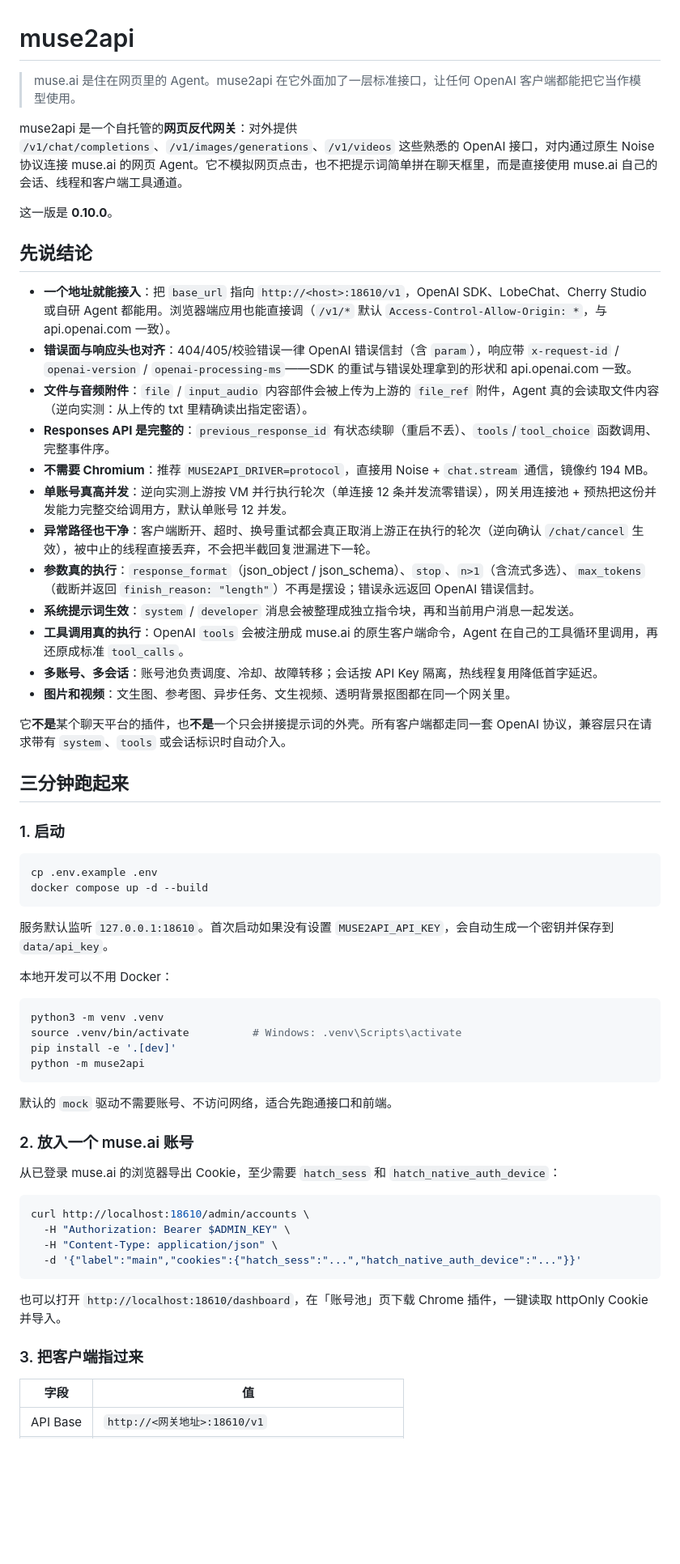
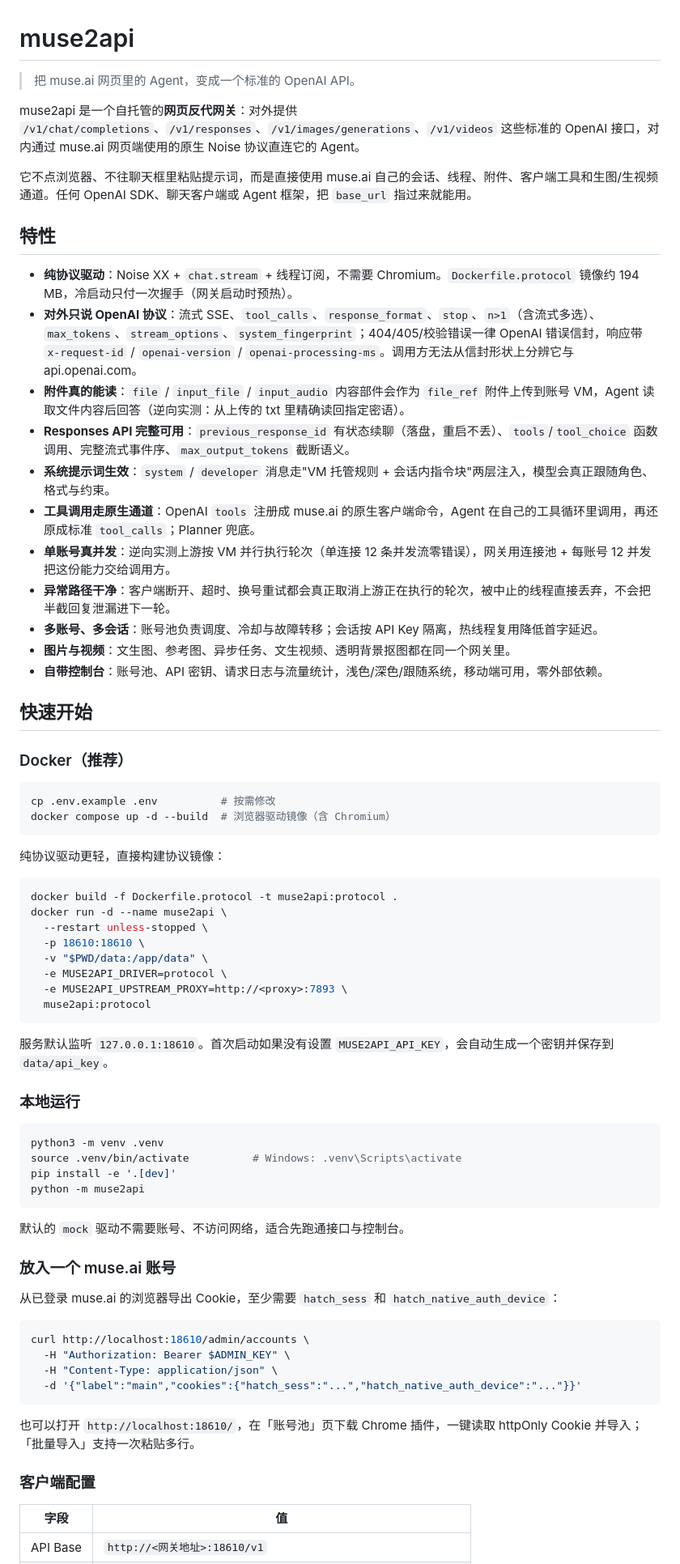
Before and after one commit to yonglanws/muse2api, a Markdown page: README.md, the part around one of its changes. Shown at 81% size. GitHub-like rendering; blank space fills up the shorter version.

````diff
--- a/README.md
+++ b/README.md
@@ -1,40 +1,50 @@
 # muse2api
 
-> muse.ai 是住在网页里的 Agent。muse2api 在它外面加了一层标准接口，让任何 OpenAI 客户端都能把它当作模型使用。
+> 把 muse.ai 网页里的 Agent，变成一个标准的 OpenAI API。
 
-muse2api 是一个自托管的**网页反代网关**：对外提供 `/v1/chat/completions`、`/v1/images/generations`、`/v1/videos` 这些熟悉的 OpenAI 接口，对内通过原生 Noise 协议连接 muse.ai 的网页 Agent。它不模拟网页点击，也不把提示词简单拼在聊天框里，而是直接使用 muse.ai 自己的会话、线程和客户端工具通道。
+muse2api 是一个自托管的**网页反代网关**：对外提供 `/v1/chat/completions`、`/v1/responses`、`/v1/images/generations`、`/v1/videos` 这些标准的 OpenAI 接口，对内通过 muse.ai 网页端使用的原生 Noise 协议直连它的 Agent。
 
-这一版是 **0.10.0**。
+它不点浏览器、不往聊天框里粘贴提示词，而是直接使用 muse.ai 自己的会话、线程、附件、客户端工具和生图/生视频通道。任何 OpenAI SDK、聊天客户端或 Agent 框架，把 `base_url` 指过来就能用。
 
-## 先说结论
+## 特性
 
-- **一个地址就能接入**：把 `base_url` 指向 `http://<host>:18610/v1`，OpenAI SDK、LobeChat、Cherry Studio 或自研 Agent 都能用。浏览器端应用也能直接调（`/v1/*` 默认 `Access-Control-Allow-Origin: *`，与 api.openai.com 一致）。
-- **错误面与响应头也对齐**：404/405/校验错误一律 OpenAI 错误信封（含 `param`），响应带 `x-request-id` / `openai-version` / `openai-processing-ms`——SDK 的重试与错误处理拿到的形状和 api.openai.com 一致。
-- **文件与音频附件**：`file` / `input_audio` 内容部件会被上传为上游的 `file_ref` 附件，Agent 真的会读取文件内容（逆向实测：从上传的 txt 里精确读出指定密语）。
-- **Responses API 是完整的**：`previous_response_id` 有状态续聊（重启不丢）、`tools`/`tool_choice` 函数调用、完整事件序。
-- **不需要 Chromium**：推荐 `MUSE2API_DRIVER=protocol`，直接用 Noise + `chat.stream` 通信，镜像约 194 MB。
-- **单账号真高并发**：逆向实测上游按 VM 并行执行轮次（单连接 12 条并发流零错误），网关用连接池 + 预热把这份并发能力完整交给调用方，默认单账号 12 并发。
-- **异常路径也干净**：客户端断开、超时、换号重试都会真正取消上游正在执行的轮次（逆向确认 `/chat/cancel` 生效），被中止的线程直接丢弃，不会把半截回复泄漏进下一轮。
-- **参数真的执行**：`response_format`（json_object / json_schema）、`stop`、`n>1`（含流式多选）、`max_tokens`（截断并返回 `finish_reason: "length"`）不再是摆设；错误永远返回 OpenAI 错误信封。
-- **系统提示词生效**：`system` / `developer` 消息会被整理成独立指令块，再和当前用户消息一起发送。
-- **工具调用真的执行**：OpenAI `tools` 会被注册成 muse.ai 的原生客户端命令，Agent 在自己的工具循环里调用，再还原成标准 `tool_calls`。
-- **多账号、多会话**：账号池负责调度、冷却、故障转移；会话按 API Key 隔离，热线程复用降低首字延迟。
-- **图片和视频**：文生图、参考图、异步任务、文生视频、透明背景抠图都在同一个网关里。
+- **纯协议驱动**：Noise XX + `chat.stream` + 线程订阅，不需要 Chromium。`Dockerfile.protocol` 镜像约 194 MB，冷启动只付一次握手（网关启动时预热）。
+- **对外只说 OpenAI 协议**：流式 SSE、`tool_calls`、`response_format`、`stop`、`n>1`（含流式多选）、`max_tokens`、`stream_options`、`system_fingerprint`；404/405/校验错误一律 OpenAI 错误信封，响应带 `x-request-id` / `openai-version` / `openai-processing-ms`。调用方无法从信封形状上分辨它与 api.openai.com。
+- **附件真的能读**：`file` / `input_file` / `input_audio` 内容部件会作为 `file_ref` 附件上传到账号 VM，Agent 读取文件内容后回答（逆向实测：从上传的 txt 里精确读回指定密语）。
+- **Responses API 完整可用**：`previous_response_id` 有状态续聊（落盘，重启不丢）、`tools`/`tool_choice` 函数调用、完整流式事件序、`max_output_tokens` 截断语义。
+- **系统提示词生效**：`system` / `developer` 消息走"VM 托管规则 + 会话内指令块"两层注入，模型会真正跟随角色、格式与约束。
+- **工具调用走原生通道**：OpenAI `tools` 注册成 muse.ai 的原生客户端命令，Agent 在自己的工具循环里调用，再还原成标准 `tool_calls`；Planner 兜底。
+- **单账号真并发**：逆向实测上游按 VM 并行执行轮次（单连接 12 条并发流零错误），网关用连接池 + 每账号 12 并发把这份能力交给调用方。
+- **异常路径干净**：客户端断开、超时、换号重试都会真正取消上游正在执行的轮次，被中止的线程直接丢弃，不会把半截回复泄漏进下一轮。
+- **多账号、多会话**：账号池负责调度、冷却与故障转移；会话按 API Key 隔离，热线程复用降低首字延迟。
+- **图片与视频**：文生图、参考图、异步任务、文生视频、透明背景抠图都在同一个网关里。
+- **自带控制台**：账号池、API 密钥、请求日志与流量统计，浅色/深色/跟随系统，移动端可用，零外部依赖。
 
-它**不是**某个聊天平台的插件，也**不是**一个只会拼接提示词的外壳。所有客户端都走同一套 OpenAI 协议，兼容层只在请求带有 `system`、`tools` 或会话标识时自动介入。
+## 快速开始
 
-## 三分钟跑起来
-
-### 1. 启动
+### Docker（推荐）
 
 ```bash
-cp .env.example .env
-docker compose up -d --build
+cp .env.example .env          # 按需修改
+docker compose up -d --build  # 浏览器驱动镜像（含 Chromium）
+```
+
+纯协议驱动更轻，直接构建协议镜像：
+
+```bash
+docker build -f Dockerfile.protocol -t muse2api:protocol .
+docker run -d --name muse2api \
+  --restart unless-stopped \
+  -p 18610:18610 \
+  -v "$PWD/data:/app/data" \
+  -e MUSE2API_DRIVER=protocol \
+  -e MUSE2API_UPSTREAM_PROXY=http://<proxy>:7893 \
+  muse2api:protocol
 ```
 
 服务默认监听 `127.0.0.1:18610`。首次启动如果没有设置 `MUSE2API_API_KEY`，会自动生成一个密钥并保存到 `data/api_key`。
 
-本地开发可以不用 Docker：
+### 本地运行
 
 ```bash
 python3 -m venv .venv
@@ -43,9 +53,9 @@ pip install -e '.[dev]'
 python -m muse2api
 ```
 
-默认的 `mock` 驱动不需要账号、不访问网络，适合先跑通接口和前端。
+默认的 `mock` 驱动不需要账号、不访问网络，适合先跑通接口与控制台。
 
-### 2. 放入一个 muse.ai 账号
+### 放入一个 muse.ai 账号
 
 从已登录 muse.ai 的浏览器导出 Cookie，至少需要 `hatch_sess` 和 `hatch_native_auth_device`：
 
@@ -56,9 +66,9 @@ curl http://localhost:18610/admin/accounts \
   -d '{"label":"main","cookies":{"hatch_sess":"...","hatch_native_auth_device":"..."}}'
 ```
 
-也可以打开 `http://localhost:18610/dashboard`，在「账号池」页下载 Chrome 插件，一键读取 httpOnly Cookie 并导入。
+也可以打开 `http://localhost:18610/`，在「账号池」页下载 Chrome 插件，一键读取 httpOnly Cookie 并导入；「批量导入」支持一次粘贴多行。
 
-### 3. 把客户端指过来
+### 客户端配置
 
 | 字段 | 值 |
 |---|---|
````
Also changed, not shown: other parts of README.md (+141 -71 lines), docs/images/dashboard-accounts.png (deleted), docs/images/dashboard-overview.png, 8 other files.
